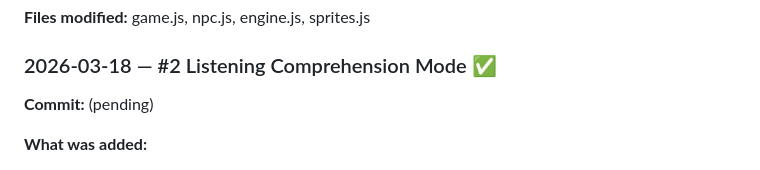
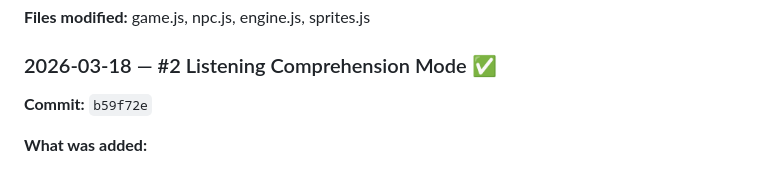
Before and after one commit to theNetworkChuck/konbini-quest, a Markdown page: docs/improvement-backlog.md, the part around the change. GitHub-like rendering.

Commit message:
docs: update backlog with commit hash for listening comprehension

```diff
--- a/docs/improvement-backlog.md
+++ b/docs/improvement-backlog.md
@@ -65,7 +65,7 @@
 **Files modified:** game.js, npc.js, engine.js, sprites.js
 
 ### 2026-03-18 — #2 Listening Comprehension Mode ✅
-**Commit:** (pending)
+**Commit:** `b59f72e`
 
 **What was added:**
 - New "Listening Mode" that activates when encountering previously-learned phrases
```
